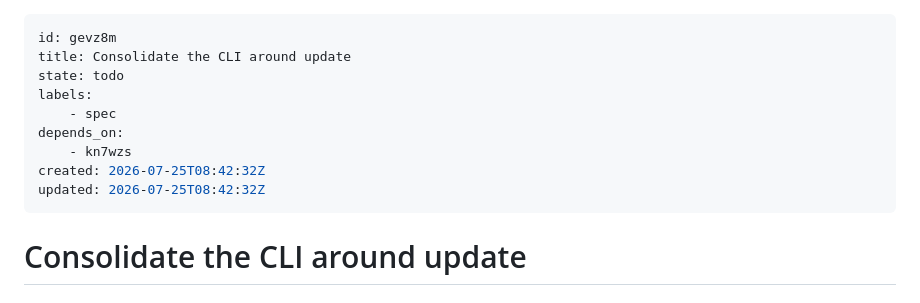
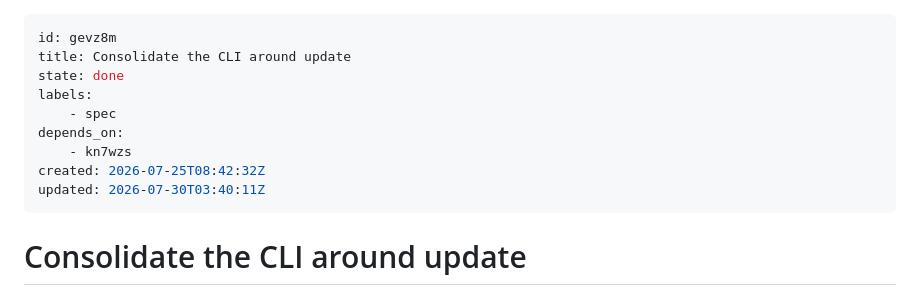
Before and after one commit to builtbystef/beaver-backlog, a Markdown page: .beaver/issues/gevz8m-consolidate-the-cli-around-update.md, the part around the change. Drawn GitHub-style.

```diff
--- a/.beaver/issues/gevz8m-consolidate-the-cli-around-update.md
+++ b/.beaver/issues/gevz8m-consolidate-the-cli-around-update.md
@@ -1,13 +1,13 @@
 ---
 id: gevz8m
 title: Consolidate the CLI around update
-state: todo
+state: done
 labels:
     - spec
 depends_on:
     - kn7wzs
 created: 2026-07-25T08:42:32Z
-updated: 2026-07-25T08:42:32Z
+updated: 2026-07-30T03:40:11Z
 ---
 
 # Consolidate the CLI around update
```
Also changed, not shown: .beaver/issues/kn7wzs-extract-a-cli-independent-core.md (+2 -2 lines), .beaver/issues/tlz52g-remove-vcs-integration.md (+2 -2 lines).
